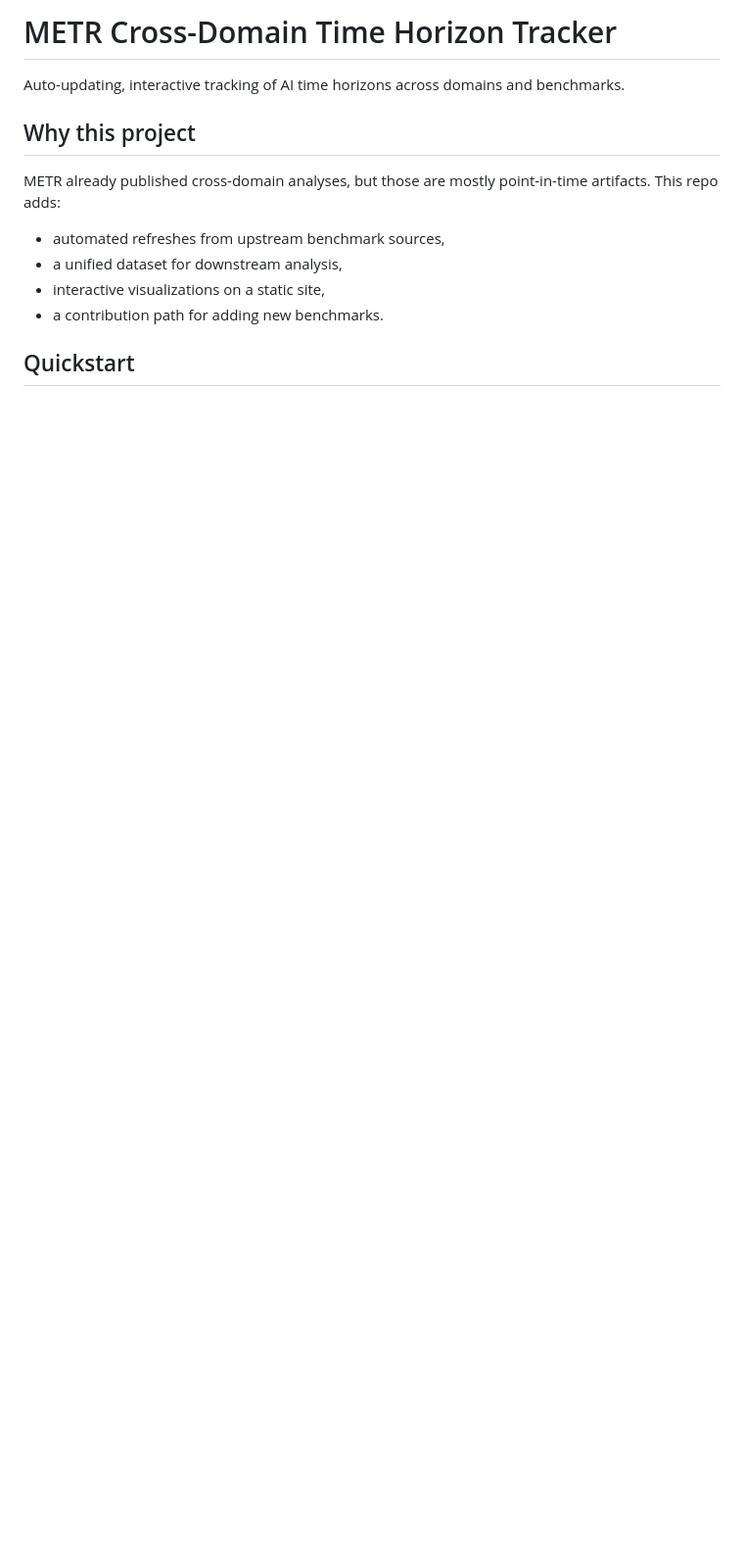
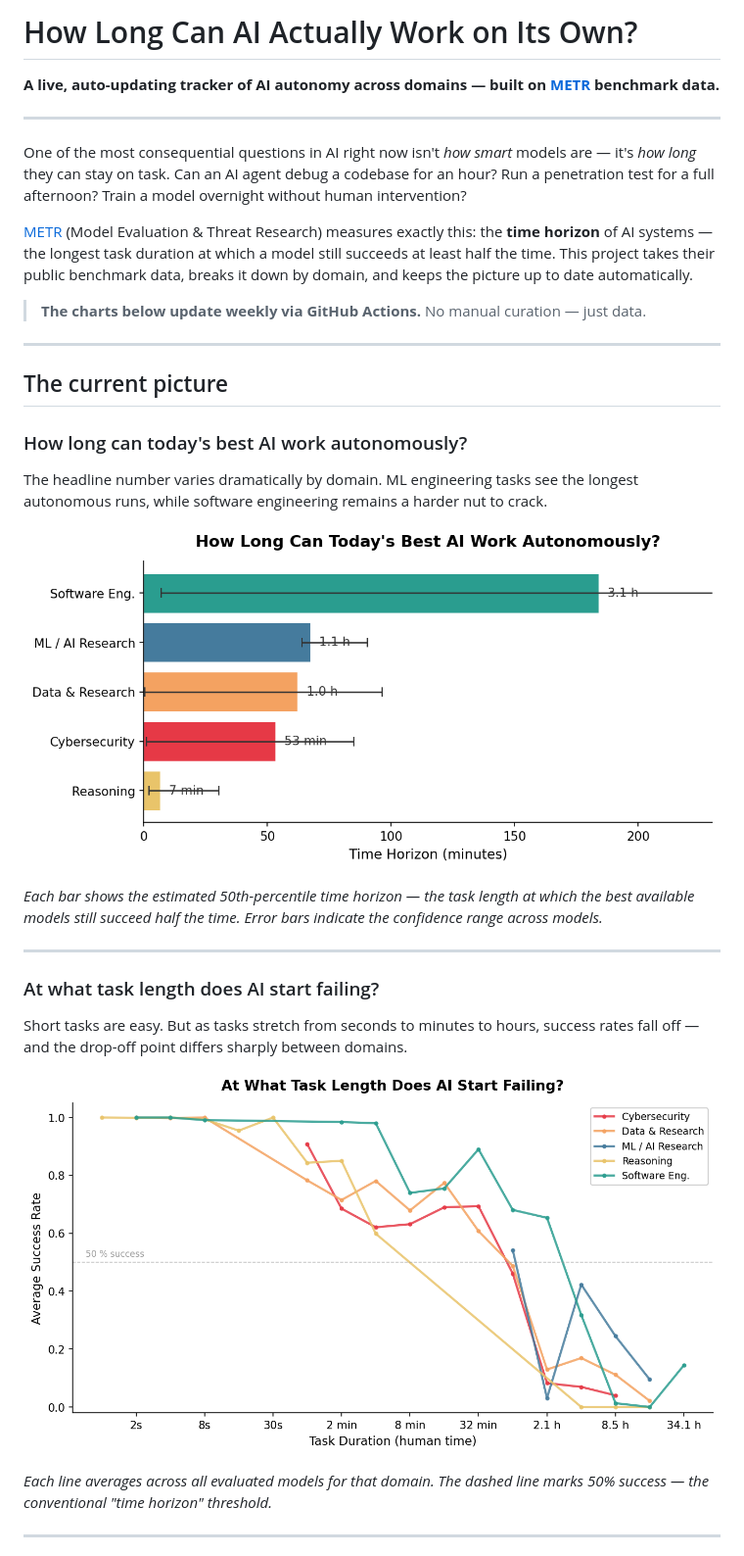
Before and after one commit to mathias3/METR-timehorizons-by-domain, a Markdown page: README.md, the part around the change printed below. Shown: that part at 98% size. GitHub-like rendering; pictures changed too: assets/charts/domain_horizons.png (added), assets/charts/success_curves.png (added); blank space fills up the shorter version.

```diff
--- a/README.md
+++ b/README.md
@@ -1,13 +1,36 @@
-# METR Cross-Domain Time Horizon Tracker
+# How Long Can AI Actually Work on Its Own?
 
-Auto-updating, interactive tracking of AI time horizons across domains and benchmarks.
+**A live, auto-updating tracker of AI autonomy across domains — built on [METR](https://metr.org/) benchmark data.**
 
-## Why this project
+---
 
-METR already published cross-domain analyses, but those are mostly point-in-time artifacts. This repo adds:
-- automated refreshes from upstream benchmark sources,
-- a unified dataset for downstream analysis,
-- interactive visualizations on a static site,
-- a contribution path for adding new benchmarks.
+One of the most consequential questions in AI right now isn't *how smart* models are — it's *how long* they can stay on task. Can an AI agent debug a codebase for an hour? Run a penetration test for a full afternoon? Train a model overnight without human intervention?
 
-## Quickstart
+[METR](https://metr.org/) (Model Evaluation & Threat Research) measures exactly this: the **time horizon** of AI systems — the longest task duration at which a model still succeeds at least half the time. This project takes their public benchmark data, breaks it down by domain, and keeps the picture up to date automatically.
+
+> **The charts below update weekly via GitHub Actions.** No manual curation — just data.
+
+---
+
+## The current picture
+
+### How long can today's best AI work autonomously?
+
+The headline number varies dramatically by domain. ML engineering tasks see the longest autonomous runs, while software engineering remains a harder nut to crack.
+
+![Domain time horizons](assets/charts/domain_horizons.png)
+
+*Each bar shows the estimated 50th-percentile time horizon — the task length at which the best available models still succeed half the time. Error bars indicate the confidence range across models.*
+
+---
+
+### At what task length does AI start failing?
+
+Short tasks are easy. But as tasks stretch from seconds to minutes to hours, success rates fall off — and the drop-off point differs sharply between domains.
+
+![Success curves by domain](assets/charts/success_curves.png)
+
+*Each line averages across all evaluated models for that domain. The dashed line marks 50% success — the conventional "time horizon" threshold.*
+
+---
+
```
Also changed, not shown: other parts of README.md (+34 -25 lines), assets/charts/model_comparison.png (added), 12 other files.
